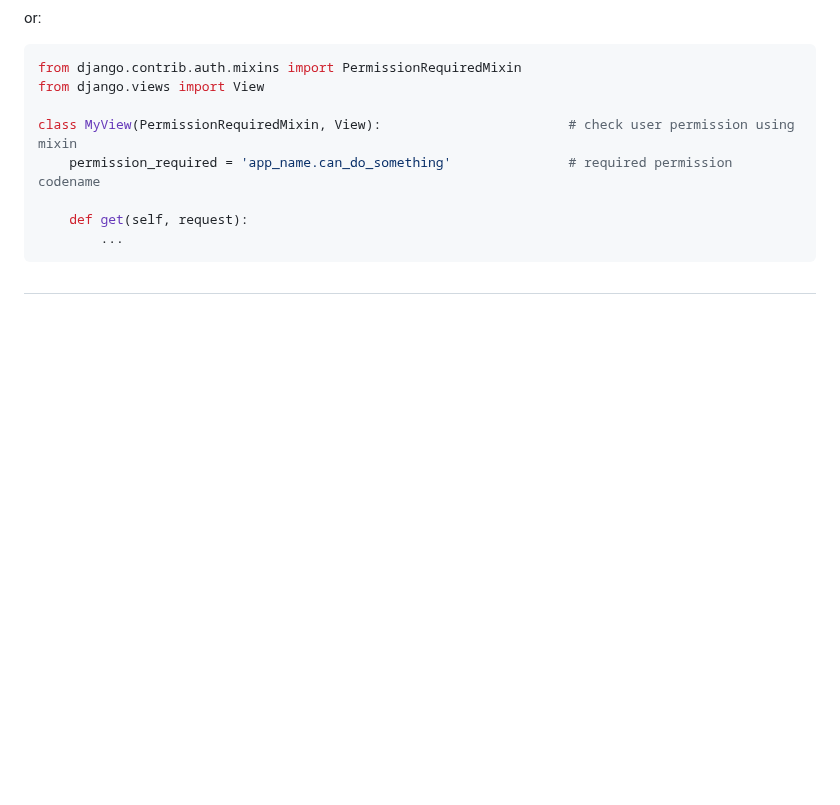
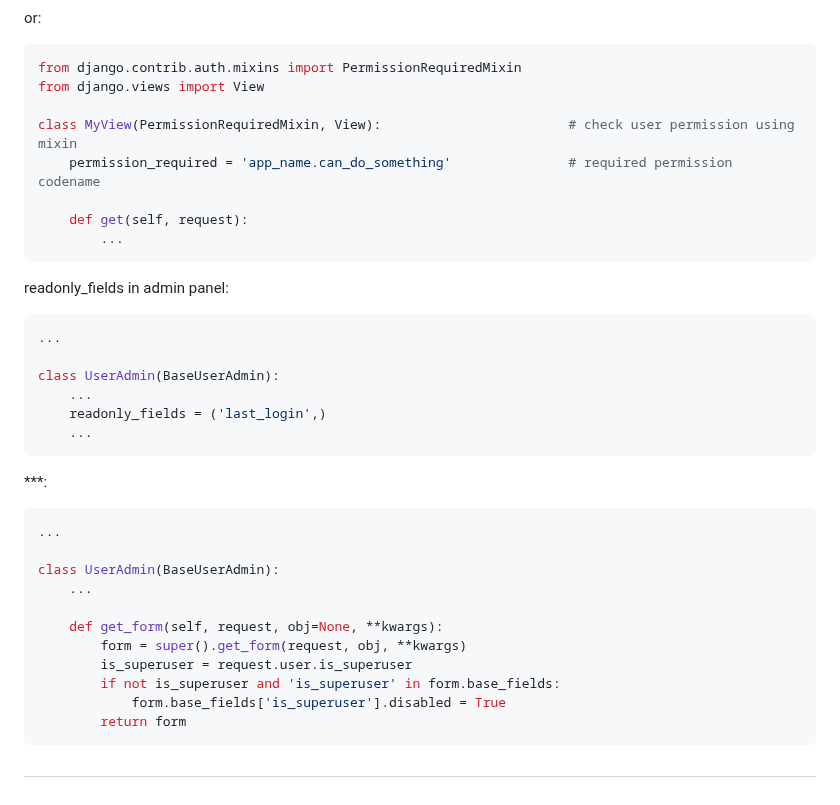
Before and after one commit to mahdi-marjani/django-cheatsheet, a Markdown page: 3-django-shop.md, the part around the change. GitHub-like rendering; blank space fills up the shorter version.

````diff
--- a/3-django-shop.md
+++ b/3-django-shop.md
@@ -1017,4 +1017,27 @@ class MyView(PermissionRequiredMixin, View):                        # check user
     def get(self, request):
         ...
 ```
+readonly_fields in admin panel:
+```python
+...
+
+class UserAdmin(BaseUserAdmin):
+    ...
+    readonly_fields = ('last_login',)
+    ...
+```
+***:
+```python
+...
+
+class UserAdmin(BaseUserAdmin):
+    ...
+
+    def get_form(self, request, obj=None, **kwargs):
+        form = super().get_form(request, obj, **kwargs)
+        is_superuser = request.user.is_superuser
+        if not is_superuser and 'is_superuser' in form.base_fields:
+            form.base_fields['is_superuser'].disabled = True
+        return form
+```
 #
````
